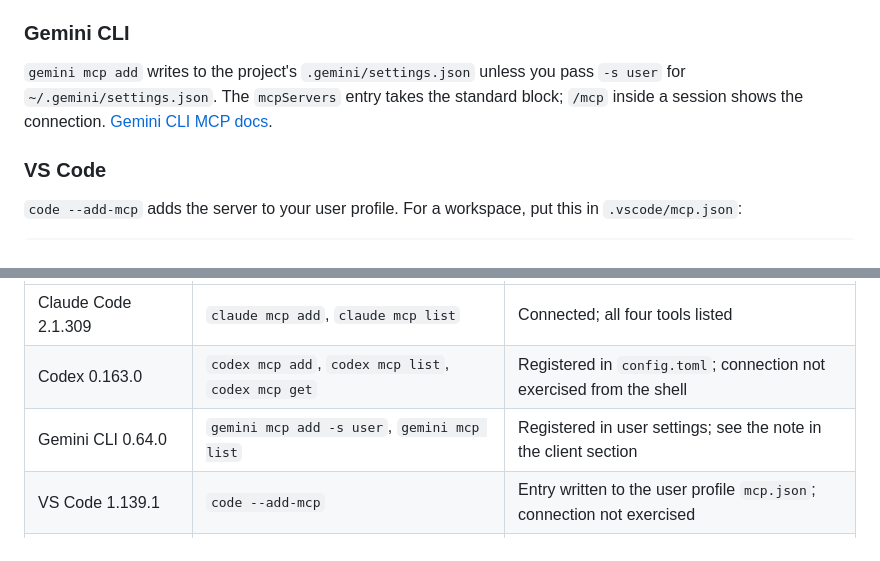
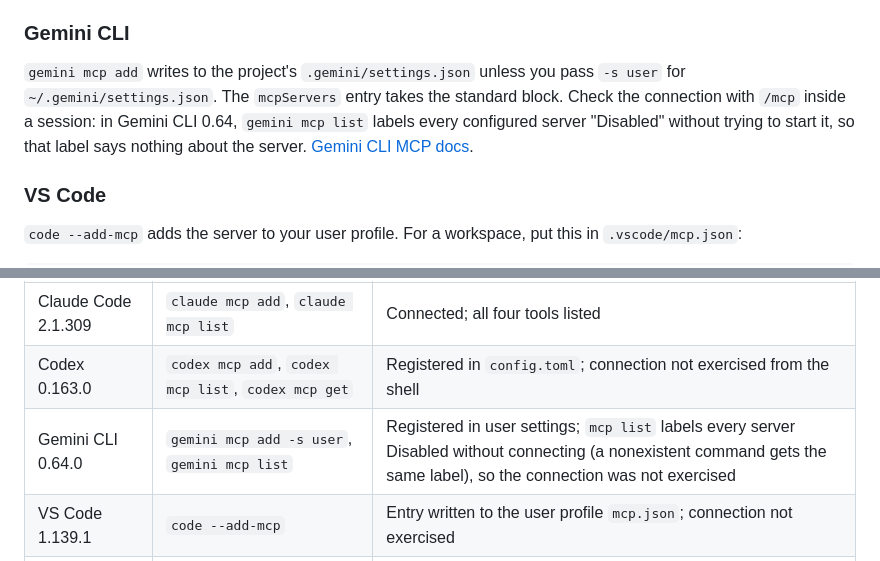
Before and after one commit to anandkaranubc/gitgoblin, a Markdown page: docs/agents.md, 2 parts joined by grey strips. Rendered like a GitHub page.

Commit message:
docs(agents): say what Gemini CLI's Disabled label means
The verification table pointed at a note in the Gemini CLI section that did not exist. Adding a nonexistent server showed that gemini mcp list (0.64) labels every configured server Disabled without starting it, so the table and the section now say that, and that the connection itself was not exercised.

```diff
--- a/docs/agents.md
+++ b/docs/agents.md
@@ -114,7 +114,7 @@ Project: `.cursor/mcp.json`; everywhere: `~/.cursor/mcp.json`; both take the sta
 
 ### Gemini CLI
 
-`gemini mcp add` writes to the project's `.gemini/settings.json` unless you pass `-s user` for `~/.gemini/settings.json`. The `mcpServers` entry takes the standard block; `/mcp` inside a session shows the connection. [Gemini CLI MCP docs](https://geminicli.com/docs/tools/mcp-server/).
+`gemini mcp add` writes to the project's `.gemini/settings.json` unless you pass `-s user` for `~/.gemini/settings.json`. The `mcpServers` entry takes the standard block. Check the connection with `/mcp` inside a session: in Gemini CLI 0.64, `gemini mcp list` labels every configured server "Disabled" without trying to start it, so that label says nothing about the server. [Gemini CLI MCP docs](https://geminicli.com/docs/tools/mcp-server/).
 
 ### VS Code
 
@@ -184,7 +184,7 @@ Checked on macOS on 22 October 2026 with the server run from a clone:
 | --- | --- | --- |
 | Claude Code 2.1.309 | `claude mcp add`, `claude mcp list` | Connected; all four tools listed |
 | Codex 0.163.0 | `codex mcp add`, `codex mcp list`, `codex mcp get` | Registered in `config.toml`; connection not exercised from the shell |
-| Gemini CLI 0.64.0 | `gemini mcp add -s user`, `gemini mcp list` | Registered in user settings; see the note in the client section |
+| Gemini CLI 0.64.0 | `gemini mcp add -s user`, `gemini mcp list` | Registered in user settings; `mcp list` labels every server Disabled without connecting (a nonexistent command gets the same label), so the connection was not exercised |
 | VS Code 1.139.1 | `code --add-mcp` | Entry written to the user profile `mcp.json`; connection not exercised |
 | Cursor | install link | Encoded and decoded correctly; not opened in Cursor |
 | `npx` from a packed tarball | `npm pack`, install into an empty project, `npx gitgoblin-mcp` | Initializes and lists the tools |
```
